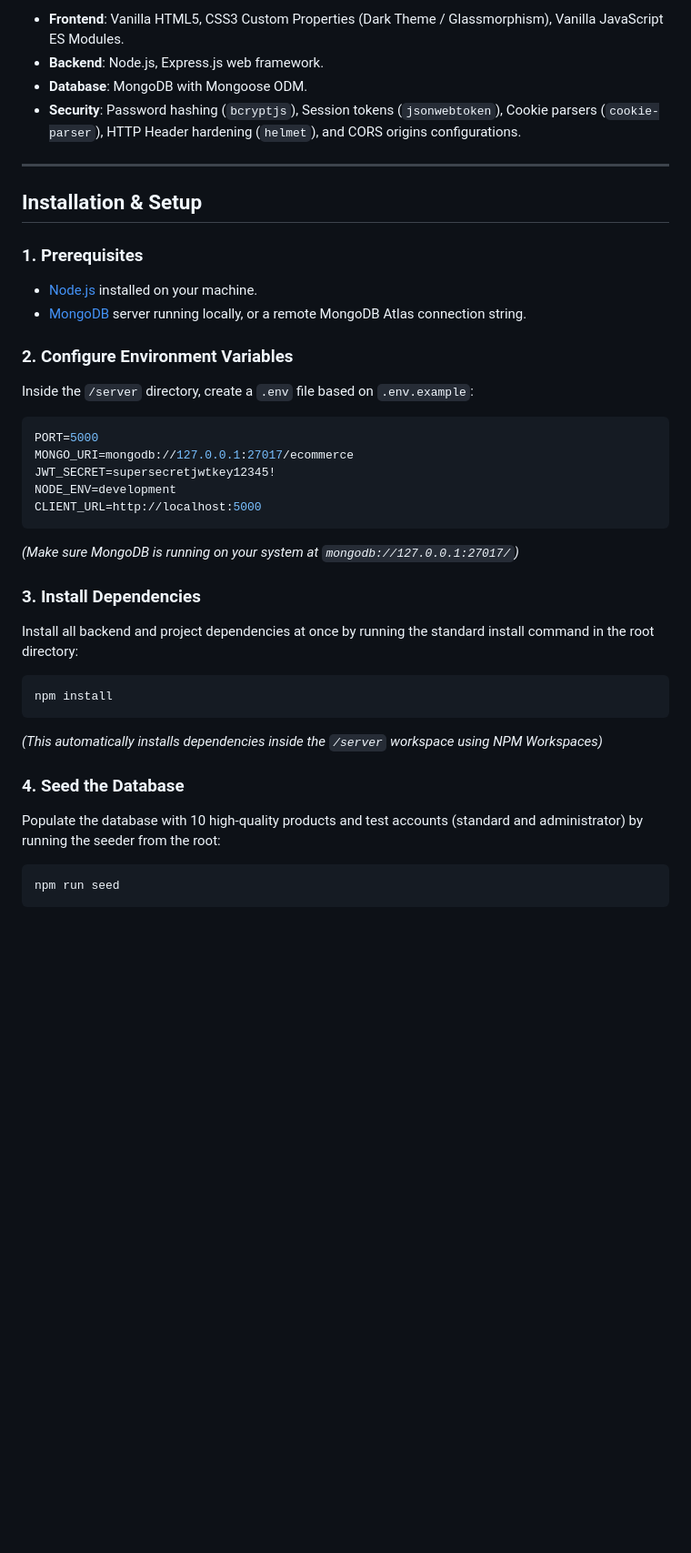
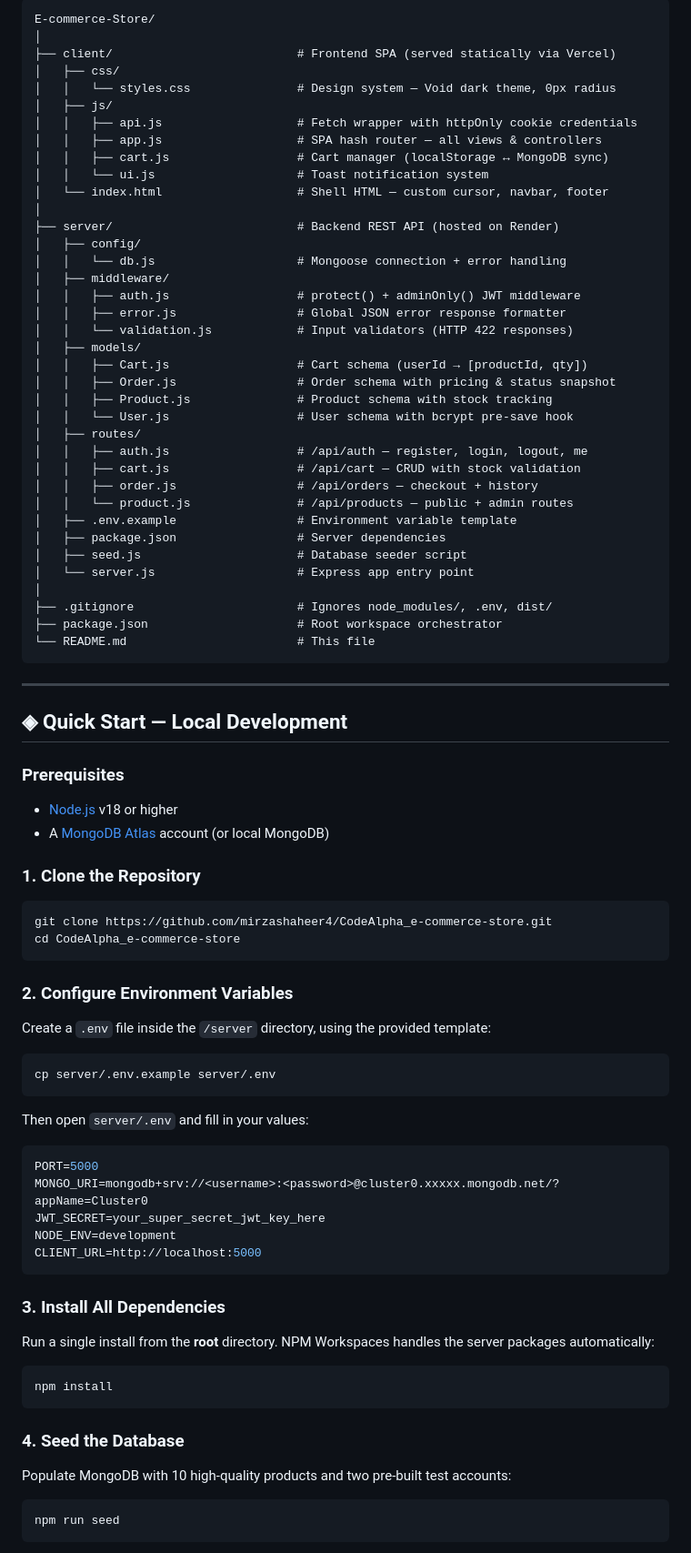
Before and after one commit to mirzashaheer4/CodeAlpha_e-commerce-store, a Markdown page: README.md, the part around one of its changes. Shown at 91% size. Drawn GitHub-style; blank space fills up the shorter version.

````diff
--- a/README.md
+++ b/README.md
@@ -67,37 +66,81 @@ E-commerce-Store/
 
-- **Frontend**: Vanilla HTML5, CSS3 Custom Properties (Dark Theme / Glassmorphism), Vanilla JavaScript ES Modules.
-- **Backend**: Node.js, Express.js web framework.
-- **Database**: MongoDB with Mongoose ODM.
-- **Security**: Password hashing (`bcryptjs`), Session tokens (`jsonwebtoken`), Cookie parsers (`cookie-parser`), HTTP Header hardening (`helmet`), and CORS origins configurations.
+```
+E-commerce-Store/
+│
+├── client/                          # Frontend SPA (served statically via Vercel)
+│   ├── css/
+│   │   └── styles.css               # Design system — Void dark theme, 0px radius
+│   ├── js/
+│   │   ├── api.js                   # Fetch wrapper with httpOnly cookie credentials
+│   │   ├── app.js                   # SPA hash router — all views & controllers
+│   │   ├── cart.js                  # Cart manager (localStorage ↔ MongoDB sync)
+│   │   └── ui.js                    # Toast notification system
+│   └── index.html                   # Shell HTML — custom cursor, navbar, footer
+│
+├── server/                          # Backend REST API (hosted on Render)
+│   ├── config/
+│   │   └── db.js                    # Mongoose connection + error handling
+│   ├── middleware/
+│   │   ├── auth.js                  # protect() + adminOnly() JWT middleware
+│   │   ├── error.js                 # Global JSON error response formatter
+│   │   └── validation.js            # Input validators (HTTP 422 responses)
+│   ├── models/
+│   │   ├── Cart.js                  # Cart schema (userId → [productId, qty])
+│   │   ├── Order.js                 # Order schema with pricing & status snapshot
+│   │   ├── Product.js               # Product schema with stock tracking
+│   │   └── User.js                  # User schema with bcrypt pre-save hook
+│   ├── routes/
+│   │   ├── auth.js                  # /api/auth — register, login, logout, me
+│   │   ├── cart.js                  # /api/cart — CRUD with stock validation
+│   │   ├── order.js                 # /api/orders — checkout + history
+│   │   └── product.js               # /api/products — public + admin routes
+│   ├── .env.example                 # Environment variable template
+│   ├── package.json                 # Server dependencies
+│   ├── seed.js                      # Database seeder script
+│   └── server.js                    # Express app entry point
+│
+├── .gitignore                       # Ignores node_modules/, .env, dist/
+├── package.json                     # Root workspace orchestrator
+└── README.md                        # This file
+```
 
 ---
 
-## Installation & Setup
+## ◈ Quick Start — Local Development
 
-### 1. Prerequisites
-- [Node.js](https://nodejs.org/) installed on your machine.
-- [MongoDB](https://www.mongodb.com/try/download/community) server running locally, or a remote MongoDB Atlas connection string.
+### Prerequisites
+- [Node.js](https://nodejs.org/) v18 or higher
+- A [MongoDB Atlas](https://www.mongodb.com/cloud/atlas) account (or local MongoDB)
+
+### 1. Clone the Repository
+```bash
+git clone https://github.com/mirzashaheer4/CodeAlpha_e-commerce-store.git
+cd CodeAlpha_e-commerce-store
+```
 
 ### 2. Configure Environment Variables
-Inside the `/server` directory, create a `.env` file based on `.env.example`:
+Create a `.env` file inside the `/server` directory, using the provided template:
+```bash
+cp server/.env.example server/.env
+```
+
+Then open `server/.env` and fill in your values:
 ```env
 PORT=5000
-MONGO_URI=mongodb://127.0.0.1:27017/ecommerce
-JWT_SECRET=supersecretjwtkey12345!
+MONGO_URI=mongodb+srv://<username>:<password>@cluster0.xxxxx.mongodb.net/?appName=Cluster0
+JWT_SECRET=your_super_secret_jwt_key_here
 NODE_ENV=development
 CLIENT_URL=http://localhost:5000
 ```
-*(Make sure MongoDB is running on your system at `mongodb://127.0.0.1:27017/`)*
 
-### 3. Install Dependencies
-Install all backend and project dependencies at once by running the standard install command in the root directory:
+### 3. Install All Dependencies
+Run a single install from the **root** directory. NPM Workspaces handles the server packages automatically:
 ```bash
 npm install
 ```
-*(This automatically installs dependencies inside the `/server` workspace using NPM Workspaces)*
 
 ### 4. Seed the Database
-Populate the database with 10 high-quality products and test accounts (standard and administrator) by running the seeder from the root:
+Populate MongoDB with 10 high-quality products and two pre-built test accounts:
 ```bash
 npm run seed
 ```
````
Also changed, not shown: other parts of README.md (+247 -93 lines).
